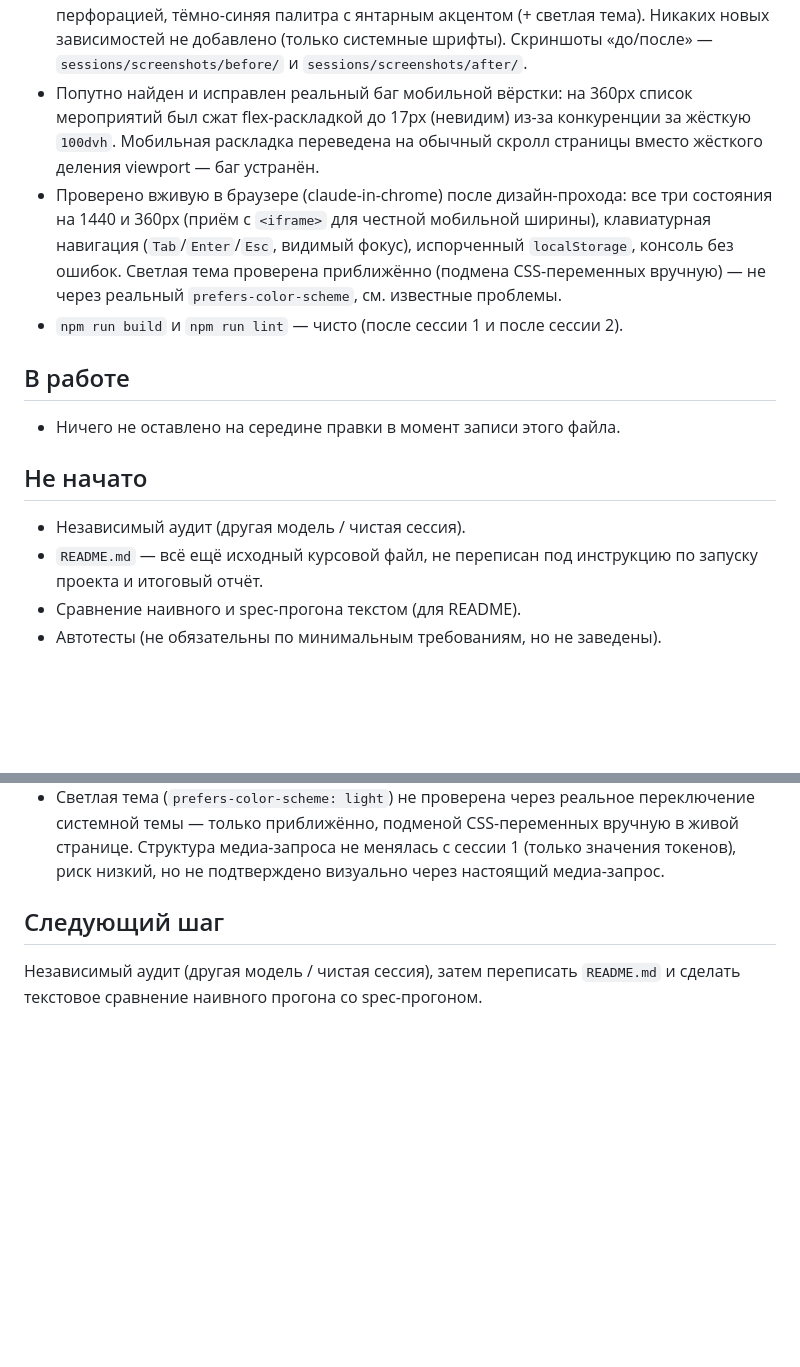
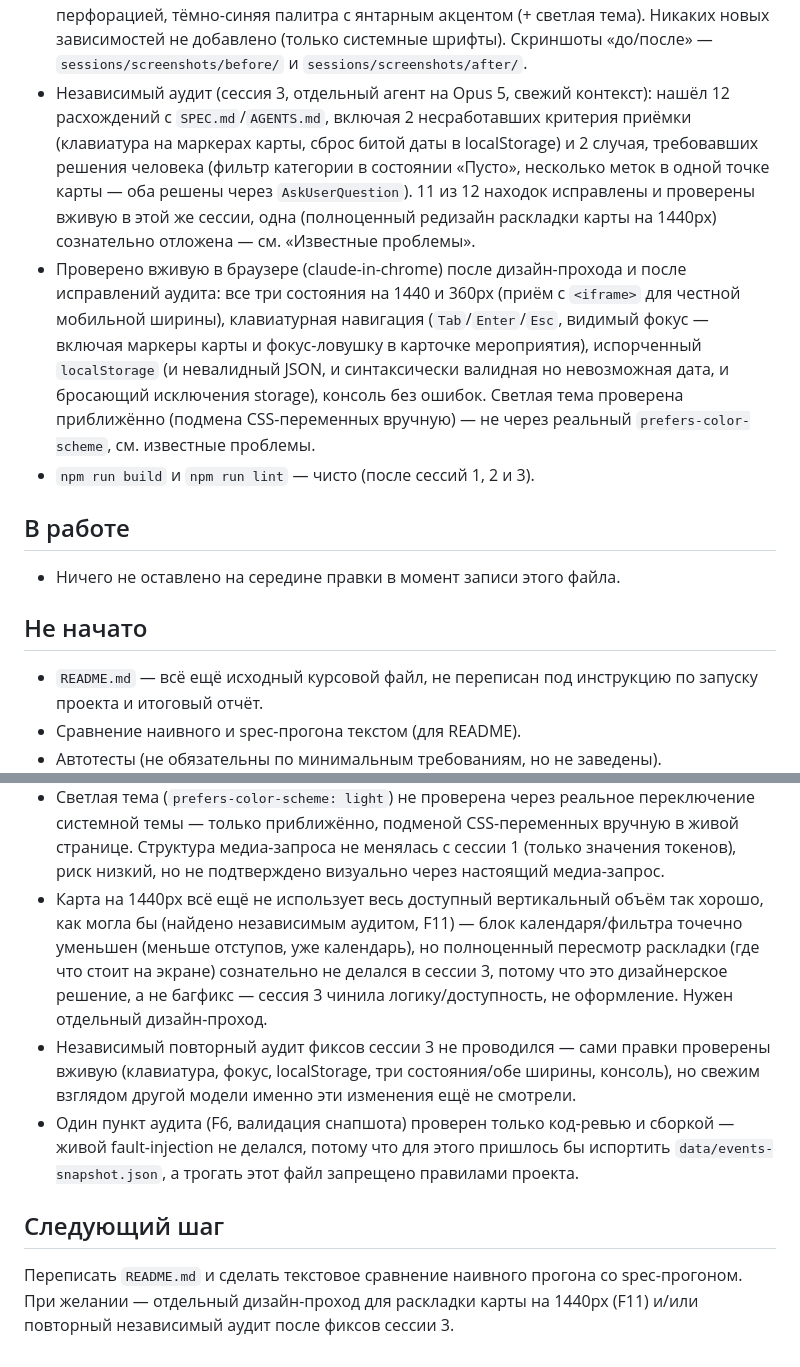
Before and after one commit to yuristy/enot-ai-homework-1, a Markdown page: sessions/STATE.md, 2 parts joined by grey strips. Rendered like a GitHub page; blank space fills up the shorter version.

```diff
--- a/sessions/STATE.md
+++ b/sessions/STATE.md
@@ -24,17 +24,24 @@
   янтарным акцентом (+ светлая тема). Никаких новых зависимостей не
   добавлено (только системные шрифты). Скриншоты «до/после» —
   `sessions/screenshots/before/` и `sessions/screenshots/after/`.
-- Попутно найден и исправлен реальный баг мобильной вёрстки: на 360px список
-  мероприятий был сжат flex-раскладкой до 17px (невидим) из-за конкуренции
-  за жёсткую `100dvh`. Мобильная раскладка переведена на обычный скролл
-  страницы вместо жёсткого деления viewport — баг устранён.
-- Проверено вживую в браузере (claude-in-chrome) после дизайн-прохода: все
-  три состояния на 1440 и 360px (приём с `<iframe>` для честной мобильной
-  ширины), клавиатурная навигация (`Tab`/`Enter`/`Esc`, видимый фокус),
-  испорченный `localStorage`, консоль без ошибок. Светлая тема проверена
+- Независимый аудит (сессия 3, отдельный агент на Opus 5, свежий контекст):
+  нашёл 12 расхождений с `SPEC.md`/`AGENTS.md`, включая 2 несработавших
+  критерия приёмки (клавиатура на маркерах карты, сброс битой даты в
+  localStorage) и 2 случая, требовавших решения человека (фильтр категории
+  в состоянии «Пусто», несколько меток в одной точке карты — оба решены
+  через `AskUserQuestion`). 11 из 12 находок исправлены и проверены вживую
+  в этой же сессии, одна (полноценный редизайн раскладки карты на 1440px)
+  сознательно отложена — см. «Известные проблемы».
+- Проверено вживую в браузере (claude-in-chrome) после дизайн-прохода и
+  после исправлений аудита: все три состояния на 1440 и 360px (приём с
+  `<iframe>` для честной мобильной ширины), клавиатурная навигация
+  (`Tab`/`Enter`/`Esc`, видимый фокус — включая маркеры карты и
+  фокус-ловушку в карточке мероприятия), испорченный `localStorage` (и
+  невалидный JSON, и синтаксически валидная но невозможная дата, и
+  бросающий исключения storage), консоль без ошибок. Светлая тема проверена
   приближённо (подмена CSS-переменных вручную) — не через реальный
   `prefers-color-scheme`, см. известные проблемы.
-- `npm run build` и `npm run lint` — чисто (после сессии 1 и после сессии 2).
+- `npm run build` и `npm run lint` — чисто (после сессий 1, 2 и 3).
 
 ## В работе
 
@@ -42,7 +49,6 @@
 
 ## Не начато
 
-- Независимый аудит (другая модель / чистая сессия).
 - `README.md` — всё ещё исходный курсовой файл, не переписан под
   инструкцию по запуску проекта и итоговый отчёт.
 - Сравнение наивного и spec-прогона текстом (для README).
@@ -70,9 +76,24 @@ leaflet 1.9.4, claude-in-chrome (для проверки, не зависимо
   вручную в живой странице. Структура медиа-запроса не менялась с сессии 1
   (только значения токенов), риск низкий, но не подтверждено визуально
   через настоящий медиа-запрос.
+- Карта на 1440px всё ещё не использует весь доступный вертикальный объём
+  так хорошо, как могла бы (найдено независимым аудитом, F11) — блок
+  календаря/фильтра точечно уменьшен (меньше отступов, уже календарь), но
+  полноценный пересмотр раскладки (где что стоит на экране) сознательно не
+  делался в сессии 3, потому что это дизайнерское решение, а не багфикс —
+  сессия 3 чинила логику/доступность, не оформление. Нужен отдельный
+  дизайн-проход.
+- Независимый повторный аудит фиксов сессии 3 не проводился — сами правки
+  проверены вживую (клавиатура, фокус, localStorage, три состояния/обе
+  ширины, консоль), но свежим взглядом другой модели именно эти изменения
+  ещё не смотрели.
+- Один пункт аудита (F6, валидация снапшота) проверен только код-ревью и
+  сборкой — живой fault-injection не делался, потому что для этого пришлось
+  бы испортить `data/events-snapshot.json`, а трогать этот файл запрещено
+  правилами проекта.
 
 ## Следующий шаг
 
-Независимый аудит (другая модель / чистая сессия), затем переписать
-`README.md` и сделать текстовое сравнение наивного прогона со
-spec-прогоном.
+Переписать `README.md` и сделать текстовое сравнение наивного прогона со
+spec-прогоном. При желании — отдельный дизайн-проход для раскладки карты на
+1440px (F11) и/или повторный независимый аудит после фиксов сессии 3.
```
Also changed, not shown: other parts of sessions/STATE.md (+1 -1 lines), sessions/session-3.md (added, +228 -0 lines).
